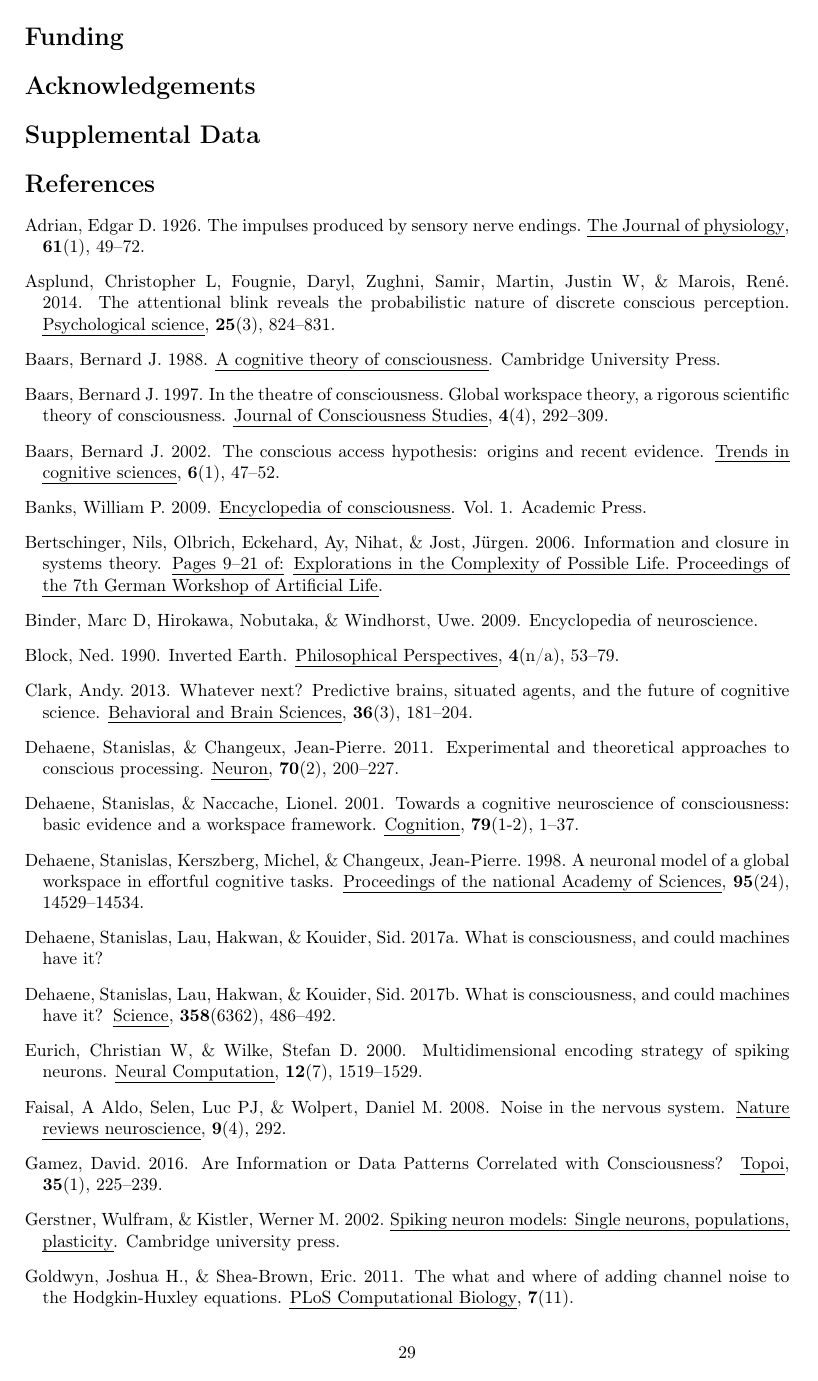
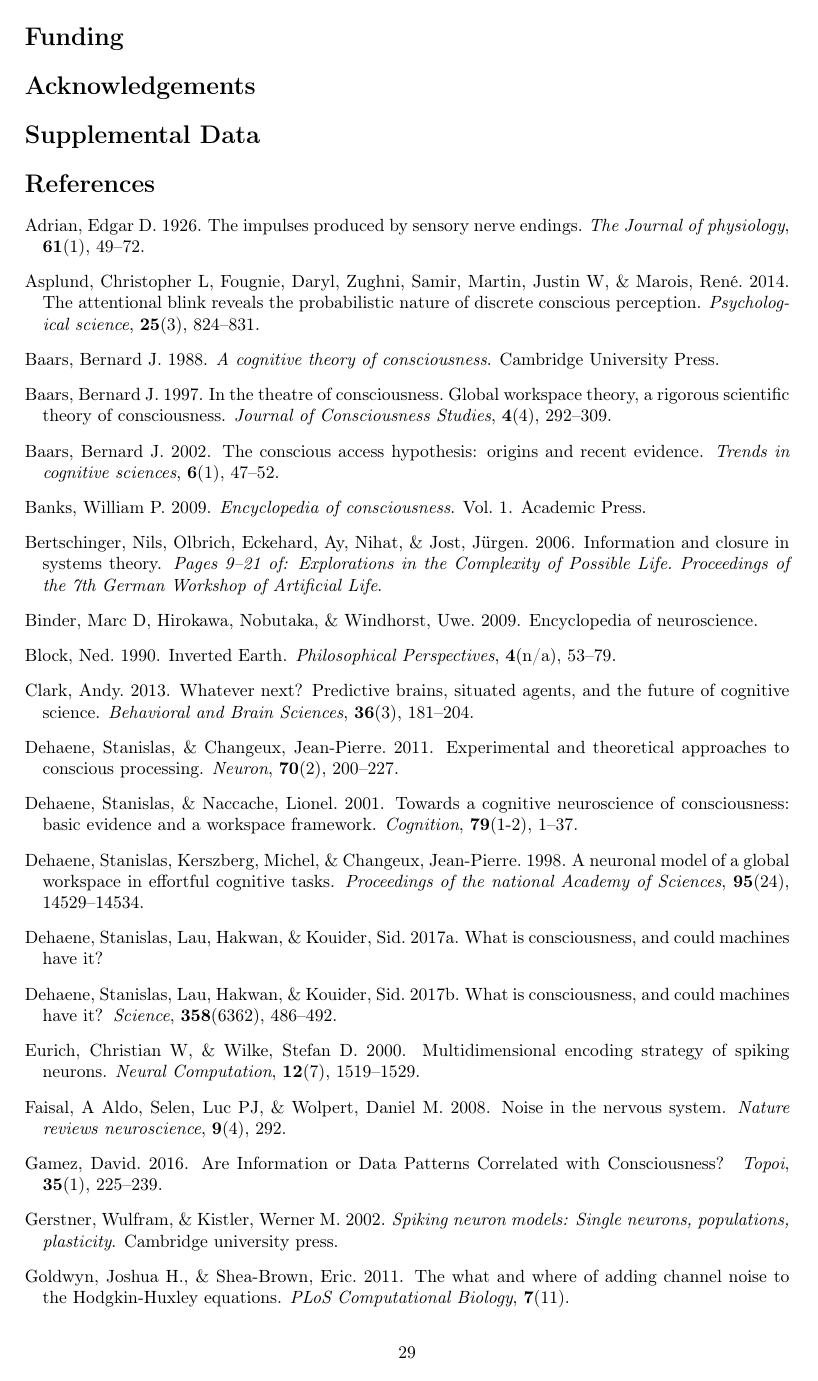
Before and after one commit to uclyyu/Paper_neural_coarse_graining_of_consciousness, a LaTeX paper (Paper_neural_coarse_graining_of_consciousness.tex): page 29 of 35. Compiled offline with pdfLaTeX.

Commit message:
latexdiff preamble

```diff
--- a/Paper_neural_coarse_graining_of_consciousness.tex
+++ b/Paper_neural_coarse_graining_of_consciousness.tex
@@ -27,9 +26,28 @@
 \usepackage{authblk}
 \usepackage{float}
 \usepackage{tikz}
-\usepackage{ulem}
-
-
+
+
+%% =============================== For latexdiff ============================== %
+%DIF PREAMBLE EXTENSION ADDED BY LATEXDIFF
+%DIF UNDERLINE PREAMBLE %DIF PREAMBLE
+\RequirePackage[normalem]{ulem} %DIF PREAMBLE
+\RequirePackage{color}\definecolor{RED}{rgb}{1,0,0}\definecolor{BLUE}{rgb}{0,0,1} %DIF PREAMBLE
+\providecommand{\DIFadd}[1]{{\protect\color{blue}\uwave{#1}}} %DIF PREAMBLE
+\providecommand{\DIFdel}[1]{{\protect\color{red}\sout{#1}}}                      %DIF PREAMBLE
+%DIF SAFE PREAMBLE %DIF PREAMBLE
+\providecommand{\DIFaddbegin}{} %DIF PREAMBLE
+\providecommand{\DIFaddend}{} %DIF PREAMBLE
+\providecommand{\DIFdelbegin}{} %DIF PREAMBLE
+\providecommand{\DIFdelend}{} %DIF PREAMBLE
+%DIF FLOATSAFE PREAMBLE %DIF PREAMBLE
+\providecommand{\DIFaddFL}[1]{\DIFadd{#1}} %DIF PREAMBLE
+\providecommand{\DIFdelFL}[1]{\DIFdel{#1}} %DIF PREAMBLE
+\providecommand{\DIFaddbeginFL}{} %DIF PREAMBLE
+\providecommand{\DIFaddendFL}{} %DIF PREAMBLE
+\providecommand{\DIFdelbeginFL}{} %DIF PREAMBLE
+\providecommand{\DIFdelendFL}{} %DIF PREAMBLE
+%DIF END PREAMBLE EXTENSION ADDED BY LATEXDIFF
 
 
 %% ================================== acronym ================================= %
```
Also changed, not shown: Paper_neural_coarse_graining_of_consciousness.tex (3 more changed lines).
